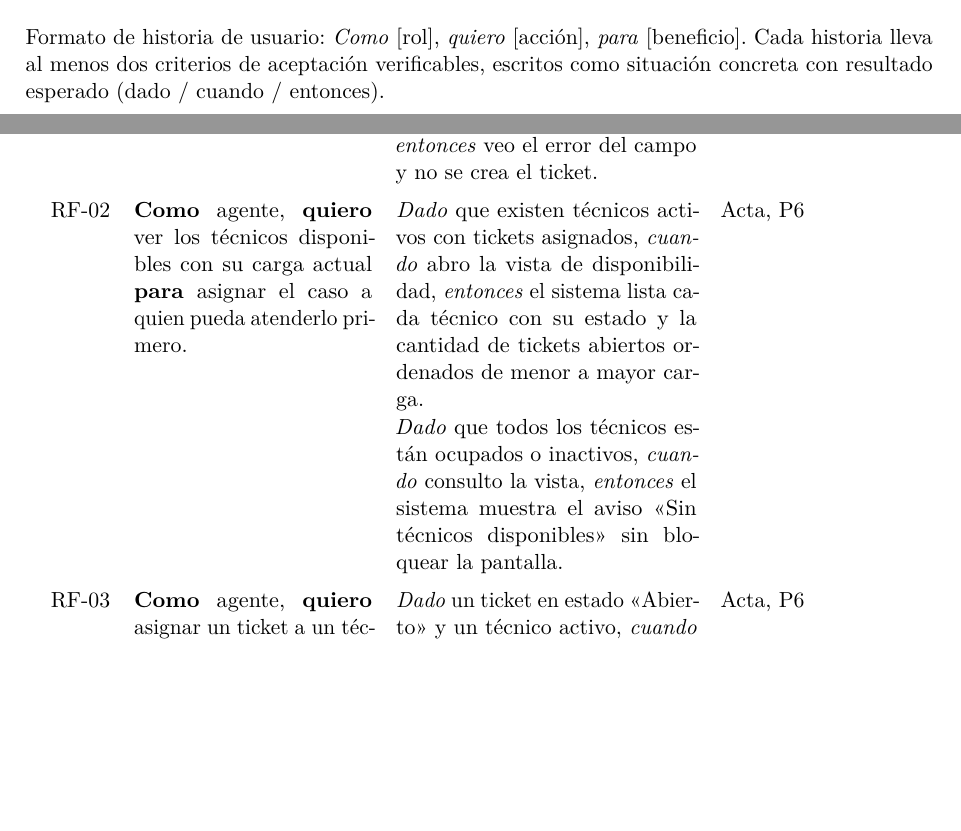
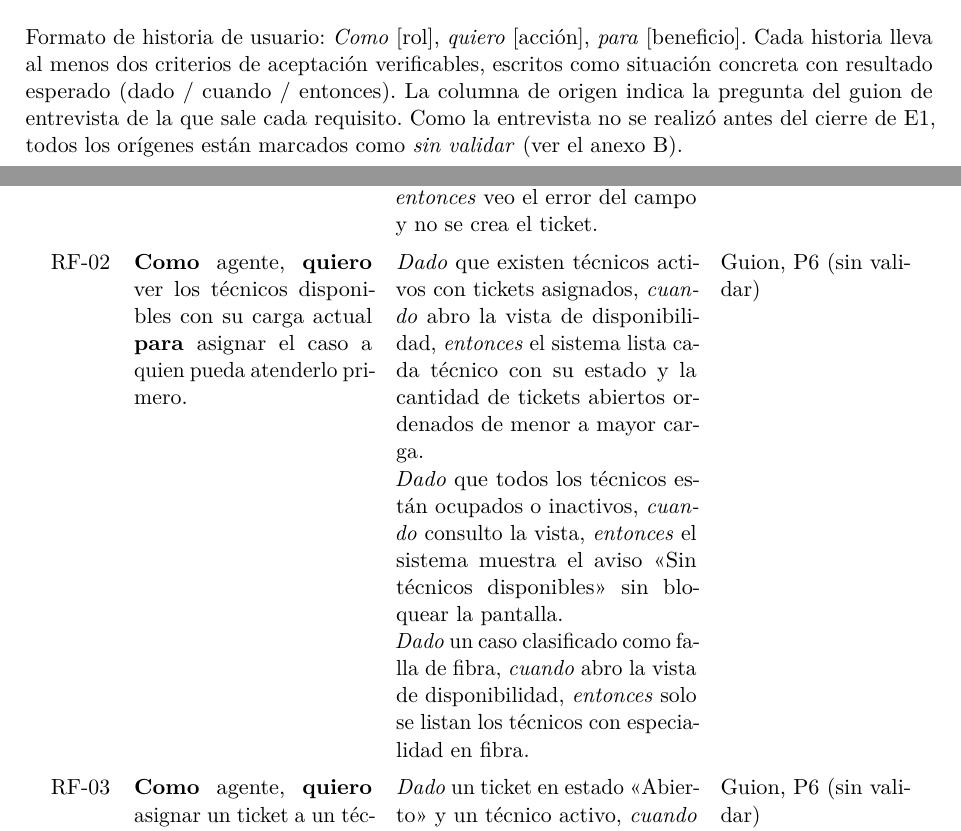
Before and after one commit to Amendozab5/sgiri-distribuido, a LaTeX document (docs/main.tex, which reads docs/secciones/03-requisitos.tex): two parts of pages 6 and 7 of 23, joined at a grey line, cut so that both start at the same text, the shorter picture padded with empty space. Compiled offline with pdfLaTeX.

```diff
--- a/docs/secciones/03-requisitos.tex
+++ b/docs/secciones/03-requisitos.tex
@@ -5,6 +5,9 @@
 Formato de historia de usuario: \emph{Como} [rol], \emph{quiero} [acción], \emph{para}
 [beneficio]. Cada historia lleva al menos dos criterios de aceptación verificables, escritos como
 situación concreta con resultado esperado (dado / cuando / entonces).
+La columna de origen indica la pregunta del guion de entrevista de la que sale cada requisito.
+Como la entrevista no se realizó antes del cierre de E1, todos los orígenes están marcados como
+\emph{sin validar} (ver el anexo~\ref{anexo:acta}).
 
 \begin{longtable}{@{}c p{4.2cm} p{5.3cm} p{3.3cm}@{}}
 \caption{Historias de usuario y criterios de aceptación}
@@ -25,7 +28,7 @@
 obligatorios, \emph{entonces} el sistema devuelve un número de ticket y lo muestra en menos de 2 s.
 \newline \emph{Dado} un formulario sin descripción, \emph{cuando} intento guardar, \emph{entonces}
 veo el error del campo y no se crea el ticket.
-& Acta, P5 \\
+& Guion, P5 (sin validar) \\
 \addlinespace
 RF-02 & \textbf{Como} agente, \textbf{quiero} ver los técnicos disponibles con su carga actual
 \textbf{para} asignar el caso a quien pueda atenderlo primero.
@@ -34,7 +37,9 @@
 abiertos ordenados de menor a mayor carga.
 \newline \emph{Dado} que todos los técnicos están ocupados o inactivos, \emph{cuando} consulto la
 vista, \emph{entonces} el sistema muestra el aviso «Sin técnicos disponibles» sin bloquear la pantalla.
-& Acta, P6 \\
+\newline \emph{Dado} un caso clasificado como falla de fibra, \emph{cuando} abro la vista de
+disponibilidad, \emph{entonces} solo se listan los técnicos con especialidad en fibra.
+& Guion, P6 (sin validar) \\
 \addlinespace
 RF-03 & \textbf{Como} agente, \textbf{quiero} asignar un ticket a un técnico y notificarlo
 \textbf{para} que el trabajo empiece sin llamadas adicionales.
@@ -44,7 +49,7 @@
 \newline \emph{Dado} que el servicio de notificaciones no responde, \emph{cuando} confirmo la
 asignación, \emph{entonces} el ticket queda asignado y la notificación se marca como pendiente de
 reintento sin revertir el cambio.
-& Acta, P6 \\
+& Guion, P6 (sin validar) \\
 \addlinespace
 RF-04 & \textbf{Como} técnico, \textbf{quiero} ver mi cola de trabajo ordenada por vencimiento del
 SLA \textbf{para} priorizar mi recorrido del día.
```
Also changed, not shown: docs/secciones/03-requisitos.tex (18 more changed lines).
